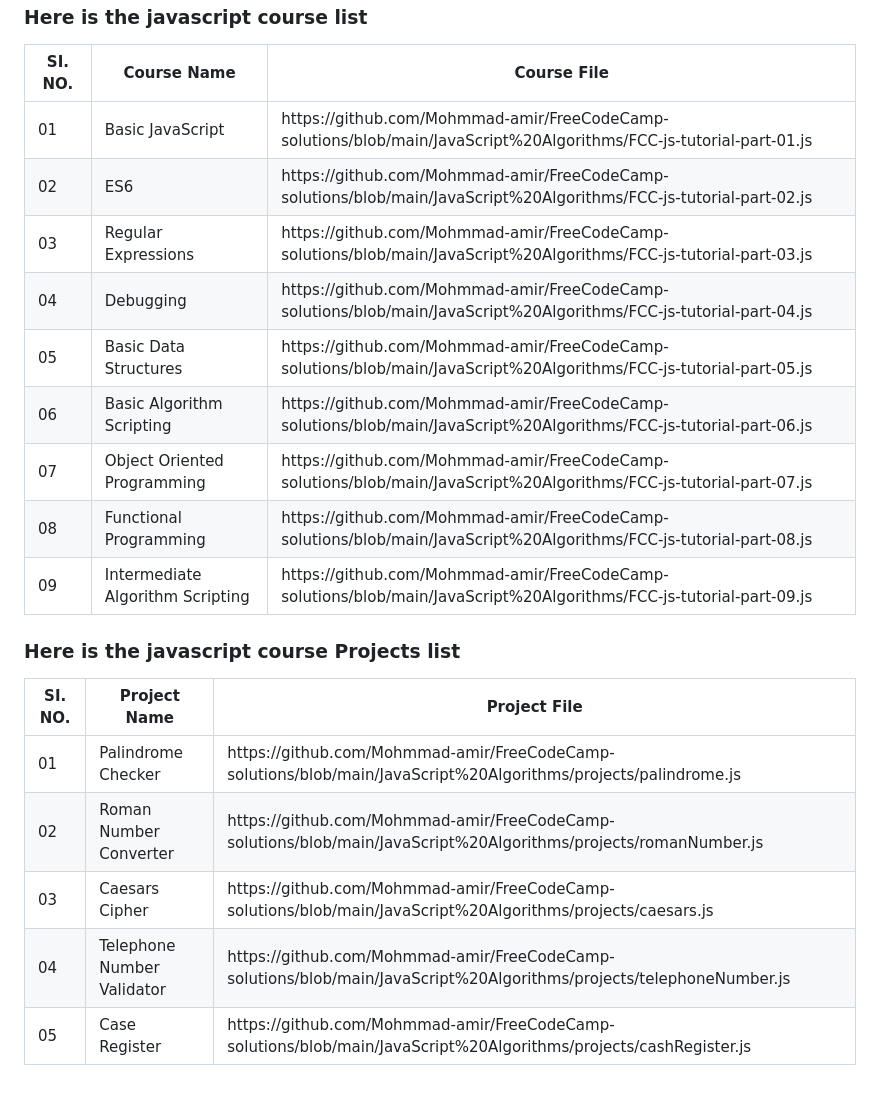
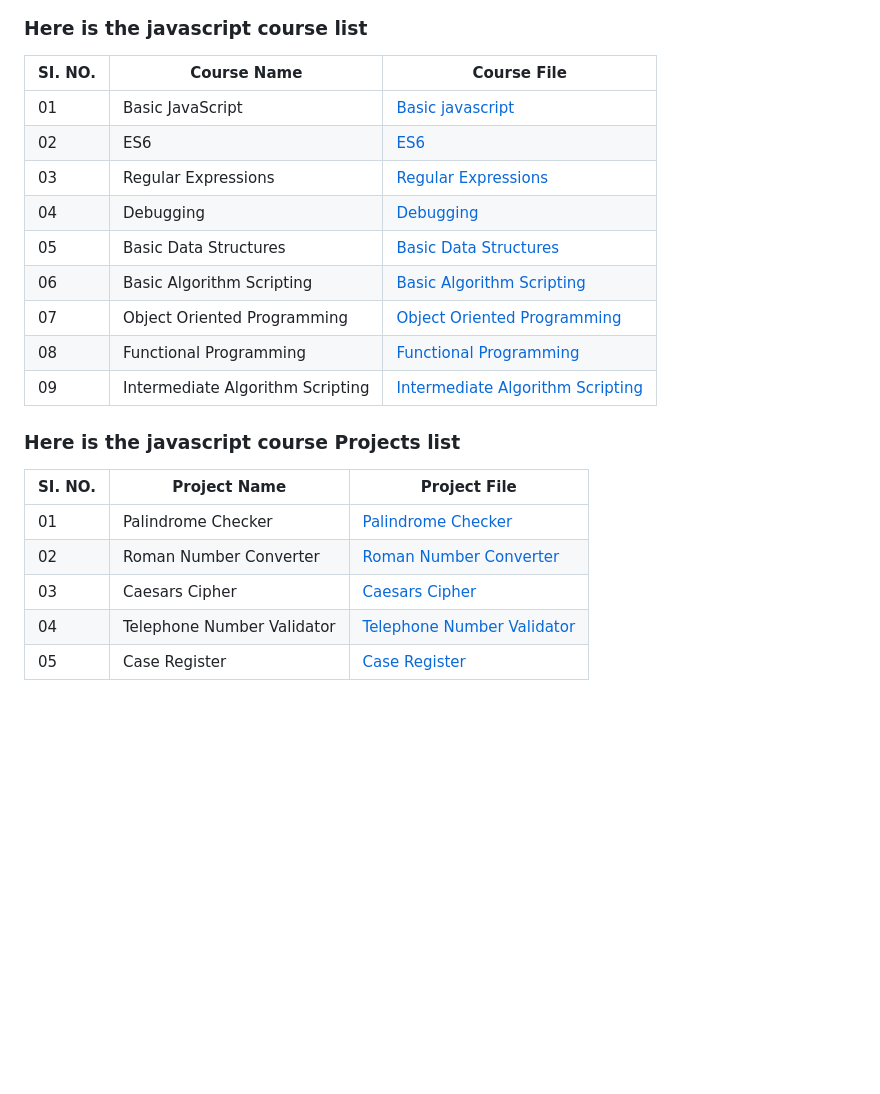
Before and after one commit to Mohmmad-amir/FreeCodeCamp-solutions, a Markdown page: README.md, the part around the change. Drawn GitHub-style; blank space fills up the shorter version.

Commit message:
bug fixing

```diff
--- a/README.md
+++ b/README.md
@@ -20,7 +20,7 @@
             Basic JavaScript
         </td>
         <td>
-            https://github.com/Mohmmad-amir/FreeCodeCamp-solutions/blob/main/JavaScript%20Algorithms/FCC-js-tutorial-part-01.js
+        <a href="https://github.com/Mohmmad-amir/FreeCodeCamp-solutions/blob/main/JavaScript%20Algorithms/FCC-js-tutorial-part-01.js">Basic javascript</a>
         </td>
     </tr>
         <tr>
@@ -31,7 +31,7 @@
             ES6
         </td>
         <td>
-        https://github.com/Mohmmad-amir/FreeCodeCamp-solutions/blob/main/JavaScript%20Algorithms/FCC-js-tutorial-part-02.js
+        <a href="https://github.com/Mohmmad-amir/FreeCodeCamp-solutions/blob/main/JavaScript%20Algorithms/FCC-js-tutorial-part-02.js">ES6</a>
         </td>
     </tr>
         <tr>
@@ -42,7 +42,7 @@
             Regular Expressions
         </td>
         <td>
-        https://github.com/Mohmmad-amir/FreeCodeCamp-solutions/blob/main/JavaScript%20Algorithms/FCC-js-tutorial-part-03.js
+           <a href="https://github.com/Mohmmad-amir/FreeCodeCamp-solutions/blob/main/JavaScript%20Algorithms/FCC-js-tutorial-part-03.js">Regular Expressions</a>
         </td>
     </tr>
         <tr>
@@ -53,7 +53,7 @@
             Debugging
         </td>
         <td>
-       https://github.com/Mohmmad-amir/FreeCodeCamp-solutions/blob/main/JavaScript%20Algorithms/FCC-js-tutorial-part-04.js
+           <a href="https://github.com/Mohmmad-amir/FreeCodeCamp-solutions/blob/main/JavaScript%20Algorithms/FCC-js-tutorial-part-04.js">Debugging</a>
         </td>
     </tr>
          <tr>
@@ -64,7 +64,7 @@
            Basic Data Structures
         </td>
         <td>
-       https://github.com/Mohmmad-amir/FreeCodeCamp-solutions/blob/main/JavaScript%20Algorithms/FCC-js-tutorial-part-05.js
+                <a href="https://github.com/Mohmmad-amir/FreeCodeCamp-solutions/blob/main/JavaScript%20Algorithms/FCC-js-tutorial-part-05.js">Basic Data Structures</a>
         </td>
     </tr>
        <tr>
@@ -75,7 +75,7 @@
            Basic Algorithm Scripting
         </td>
         <td>
-       https://github.com/Mohmmad-amir/FreeCodeCamp-solutions/blob/main/JavaScript%20Algorithms/FCC-js-tutorial-part-06.js
+            <a href="https://github.com/Mohmmad-amir/FreeCodeCamp-solutions/blob/main/JavaScript%20Algorithms/FCC-js-tutorial-part-06.js">Basic Algorithm Scripting</a>
         </td>
     </tr>
            <tr>
@@ -86,7 +86,7 @@
            Object Oriented Programming
         </td>
         <td>
-       https://github.com/Mohmmad-amir/FreeCodeCamp-solutions/blob/main/JavaScript%20Algorithms/FCC-js-tutorial-part-07.js
+        <a href="https://github.com/Mohmmad-amir/FreeCodeCamp-solutions/blob/main/JavaScript%20Algorithms/FCC-js-tutorial-part-07.js">Object Oriented Programming</a>
         </td>
     </tr>
            <tr>
@@ -97,7 +97,7 @@
            Functional Programming
         </td>
         <td>
-       https://github.com/Mohmmad-amir/FreeCodeCamp-solutions/blob/main/JavaScript%20Algorithms/FCC-js-tutorial-part-08.js
+        <a href="https://github.com/Mohmmad-amir/FreeCodeCamp-solutions/blob/main/JavaScript%20Algorithms/FCC-js-tutorial-part-08.js">Functional Programming</a>
         </td>
     </tr>
            <tr>
@@ -108,12 +108,11 @@
            Intermediate Algorithm Scripting
         </td>
         <td>
-       https://github.com/Mohmmad-amir/FreeCodeCamp-solutions/blob/main/JavaScript%20Algorithms/FCC-js-tutorial-part-09.js
+        <a href="https://github.com/Mohmmad-amir/FreeCodeCamp-solutions/blob/main/JavaScript%20Algorithms/FCC-js-tutorial-part-09.js">Intermediate Algorithm Scripting</a>
         </td>
     </tr>
 </tbody>
 </table>
-
 
 <h3>Here is the javascript course <strong>Projects</strong> list</h3>
 
@@ -132,7 +131,7 @@
             Palindrome Checker
         </td>
         <td>
-            https://github.com/Mohmmad-amir/FreeCodeCamp-solutions/blob/main/JavaScript%20Algorithms/projects/palindrome.js
+        <a href="https://github.com/Mohmmad-amir/FreeCodeCamp-solutions/blob/main/JavaScript%20Algorithms/projects/palindrome.js">Palindrome Checker</a>
         </td>
     </tr>
         <tr>
@@ -143,7 +142,7 @@
             Roman Number Converter
         </td>
         <td>
-        https://github.com/Mohmmad-amir/FreeCodeCamp-solutions/blob/main/JavaScript%20Algorithms/projects/romanNumber.js
+        <a href="https://github.com/Mohmmad-amir/FreeCodeCamp-solutions/blob/main/JavaScript%20Algorithms/projects/romanNumber.js">Roman Number Converter</a>
         </td>
     </tr>
         <tr>
@@ -154,7 +153,7 @@
             Caesars Cipher
         </td>
         <td>
-        https://github.com/Mohmmad-amir/FreeCodeCamp-solutions/blob/main/JavaScript%20Algorithms/projects/caesars.js
+        <a href="https://github.com/Mohmmad-amir/FreeCodeCamp-solutions/blob/main/JavaScript%20Algorithms/projects/caesars.js">Caesars Cipher</a>
         </td>
     </tr>
         <tr>
@@ -165,7 +164,7 @@
             Telephone Number Validator
         </td>
         <td>
-       https://github.com/Mohmmad-amir/FreeCodeCamp-solutions/blob/main/JavaScript%20Algorithms/projects/telephoneNumber.js
+        <a href="https://github.com/Mohmmad-amir/FreeCodeCamp-solutions/blob/main/JavaScript%20Algorithms/projects/telephoneNumber.js">Telephone Number Validator</a>
         </td>
     </tr>
          <tr>
@@ -176,7 +175,7 @@
            Case Register
         </td>
         <td>
-       https://github.com/Mohmmad-amir/FreeCodeCamp-solutions/blob/main/JavaScript%20Algorithms/projects/cashRegister.js
+        <a href="https://github.com/Mohmmad-amir/FreeCodeCamp-solutions/blob/main/JavaScript%20Algorithms/projects/cashRegister.js">Case Register</a>
         </td>
     </tr>
 </tbody>
```
